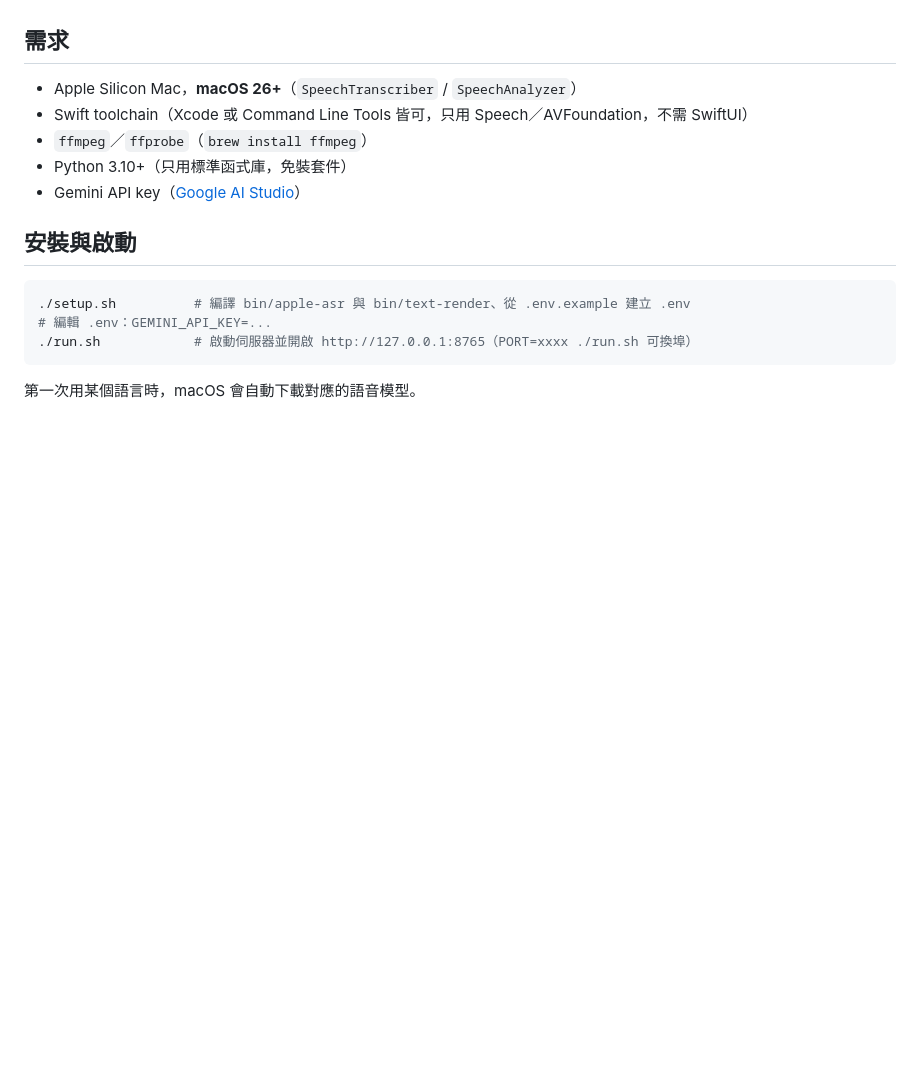
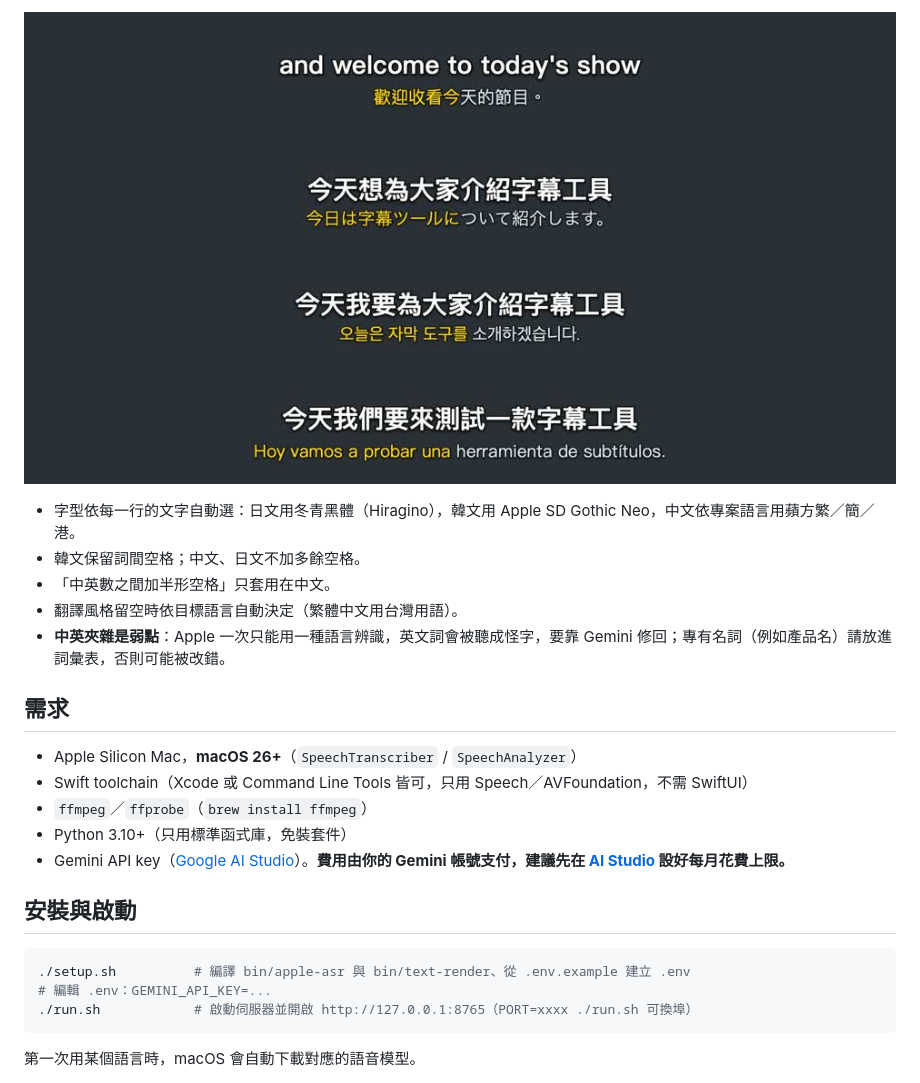
Before and after one commit to JasChiang/subtitle-studio, a Markdown page: README.md, the part around one of its changes. Rendered like a GitHub page; pictures changed too: docs/multilingual.jpg (added); blank space fills up the shorter version.

```diff
--- a/README.md
+++ b/README.md
@@ -10,10 +36,18 @@
+![多語言字幕：英／中、中／日、中／韓、中／西，字型依語言自動切換](docs/multilingual.jpg)
+
+- 字型依每一行的文字自動選：日文用冬青黑體（Hiragino），韓文用 Apple SD Gothic Neo，中文依專案語言用蘋方繁／簡／港。
+- 韓文保留詞間空格；中文、日文不加多餘空格。
+- 「中英數之間加半形空格」只套用在中文。
+- 翻譯風格留空時依目標語言自動決定（繁體中文用台灣用語）。
+- **中英夾雜是弱點**：Apple 一次只能用一種語言辨識，英文詞會被聽成怪字，要靠 Gemini 修回；專有名詞（例如產品名）請放進詞彙表，否則可能被改錯。
+
 ## 需求
 
 - Apple Silicon Mac，**macOS 26+**（`SpeechTranscriber` / `SpeechAnalyzer`）
 - Swift toolchain（Xcode 或 Command Line Tools 皆可，只用 Speech／AVFoundation，不需 SwiftUI）
 - `ffmpeg`／`ffprobe`（`brew install ffmpeg`）
 - Python 3.10+（只用標準函式庫，免裝套件）
-- Gemini API key（[Google AI Studio](https://aistudio.google.com/apikey)）
+- Gemini API key（[Google AI Studio](https://aistudio.google.com/apikey)）。**費用由你的 Gemini 帳號支付，建議先在 [AI Studio](https://aistudio.google.com/spend) 設好每月花費上限。**
 
 ## 安裝與啟動
 
```
Also changed, not shown: other parts of README.md (+49 -2 lines), docs/screenshot.jpg (added), 2 other files.
